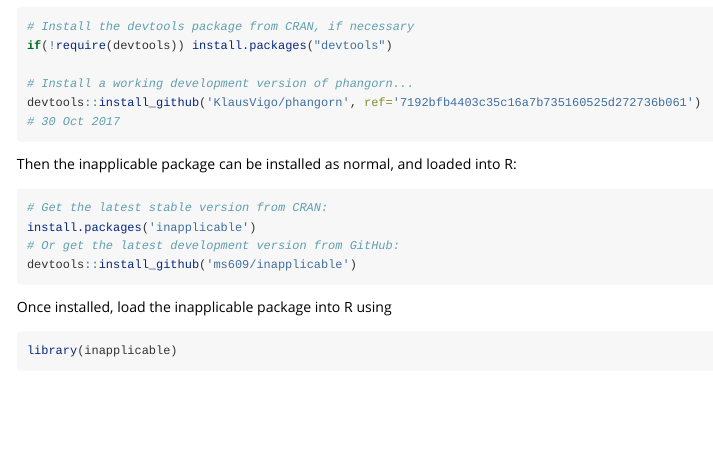
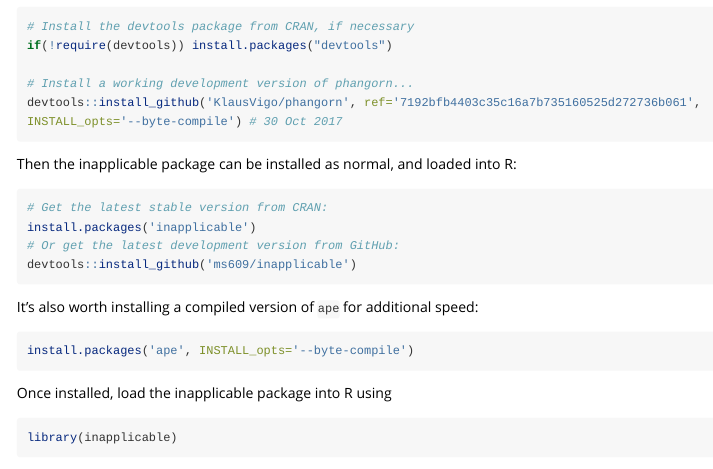
Before and after one commit to ms609/inapplicable, an R Markdown document (vignettes/getting-started.Rmd): the page in a window 1100 px wide, from 380 px down. Rendered offline with R 4.5, knitr and Pandoc, with nearby package versions; some code elsewhere in the file could not run offline; long lines of code are wrapped.

Commit message:
advise byte-compile of ape
Fixes #9

````diff
--- a/vignettes/getting-started.Rmd
+++ b/vignettes/getting-started.Rmd
@@ -24,7 +24,7 @@
 if(!require(devtools)) install.packages("devtools")
 
 # Install a working development version of phangorn...
-devtools::install_github('KlausVigo/phangorn', ref='7192bfb4403c35c16a7b735160525d272736b061') # 30 Oct 2017
+devtools::install_github('KlausVigo/phangorn', ref='7192bfb4403c35c16a7b735160525d272736b061', INSTALL_opts='--byte-compile') # 30 Oct 2017
 ```
 
 Then the inapplicable package can be installed as normal, and loaded into R:
@@ -35,6 +35,13 @@
 # Or get the latest development version from GitHub:
 devtools::install_github('ms609/inapplicable')
 ```
+
+It's also worth installing a compiled version of `ape` for additional speed:
+
+```r
+install.packages('ape', INSTALL_opts='--byte-compile')
+```
+
 
 Once installed, load the inapplicable package into R using
 ```{r Load library}
````
